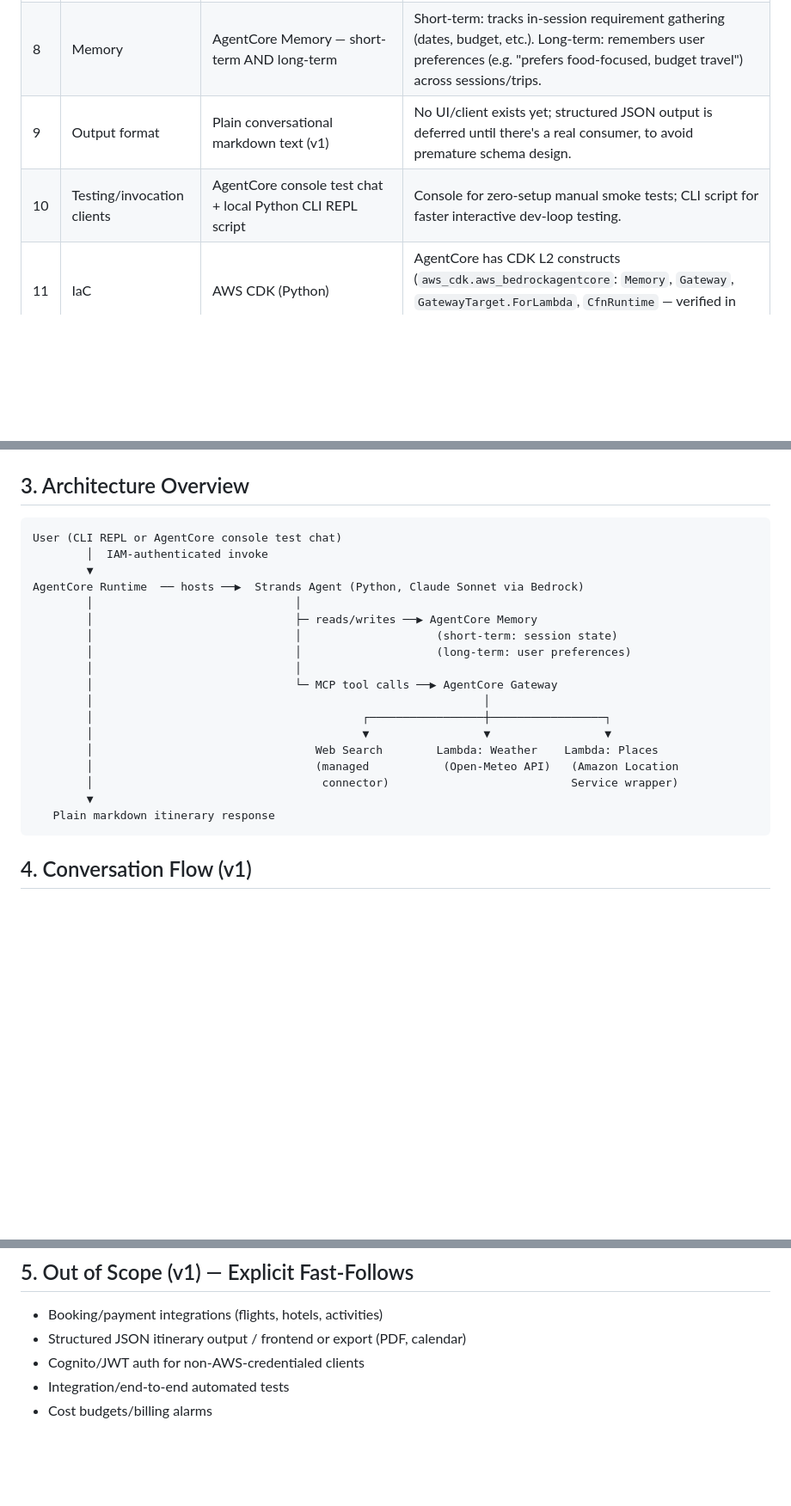
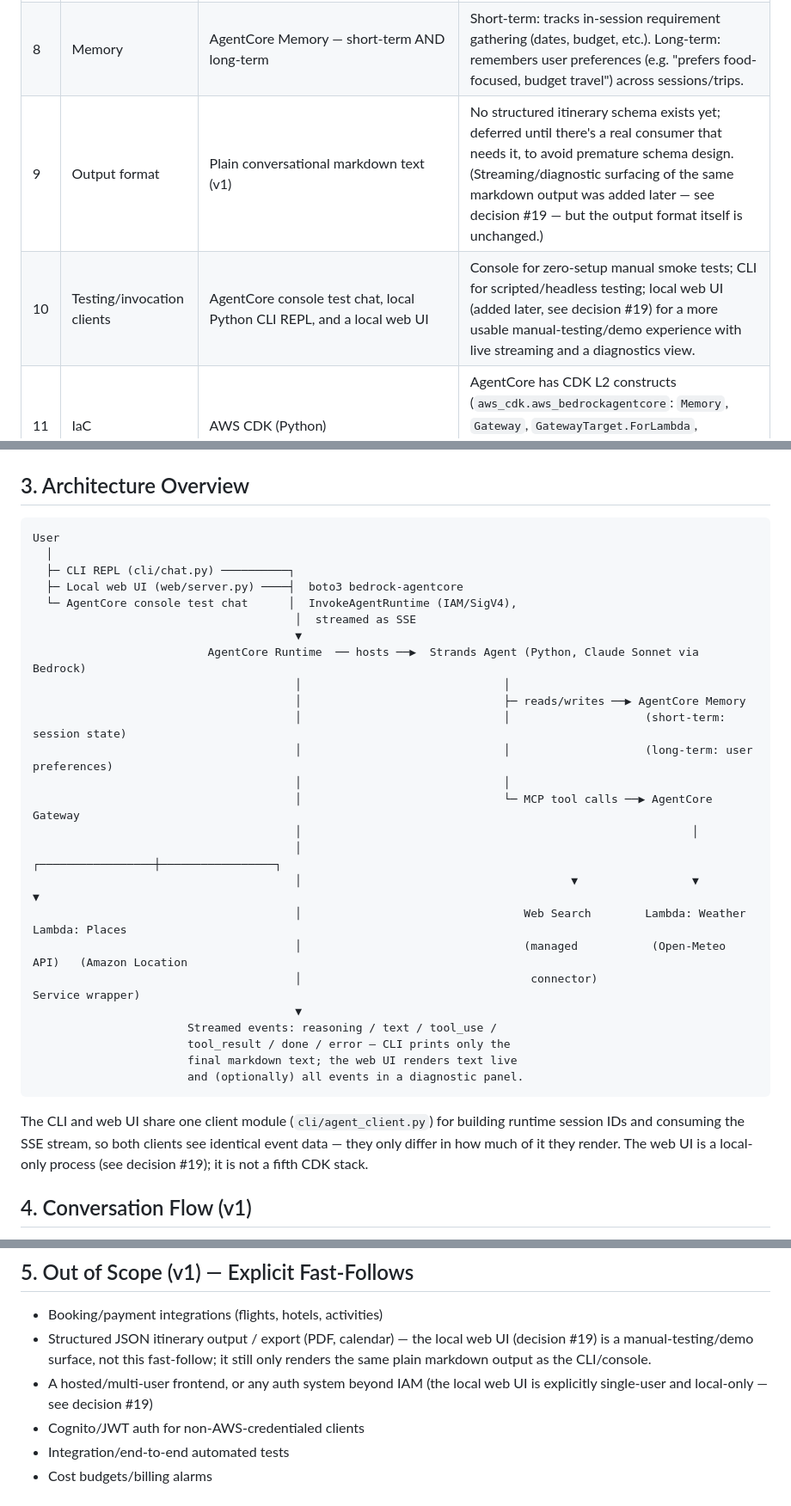
Before and after one commit to kenkitts/travel-planning-agent, a Markdown page: DESIGN.md, 3 parts joined by grey strips. Shown at 86% size. GitHub-like rendering; blank space fills up the shorter version.

Commit message:
docs: Update DESIGN.md for web UI and streaming
DESIGN.md predated the web UI and streaming work and was stale in
several places, including explicitly claiming "no UI/client exists
yet." Add decisions #19-25 covering the local web UI, SSE
streaming, the diagnostic panel, extended thinking, conversation
history browsing, context summarization, and max-tokens handling.
Update decisions #9, #10, and #15 to reflect the same, and refresh
the architecture diagram and "Out of scope" section to match
current reality.

README.md was checked against current source (CDK stacks, env var
table, agent.py docstrings) and found already accurate — no changes
needed there.

````diff
--- a/DESIGN.md
+++ b/DESIGN.md
@@ -20,8 +20,8 @@ integrations are an explicit future extension, not part of this build.
 | 6 | Agent framework | Strands Agents SDK | AWS's own framework, built for AgentCore, first-class MCP/Gateway support, most current AgentCore samples use it. |
 | 7 | Model | Claude Sonnet (latest via Bedrock) | Multi-day itinerary planning needs strong multi-step reasoning + reliable tool-use chaining across 3 tools. |
 | 8 | Memory | AgentCore Memory — short-term AND long-term | Short-term: tracks in-session requirement gathering (dates, budget, etc.). Long-term: remembers user preferences (e.g. "prefers food-focused, budget travel") across sessions/trips. |
-| 9 | Output format | Plain conversational markdown text (v1) | No UI/client exists yet; structured JSON output is deferred until there's a real consumer, to avoid premature schema design. |
-| 10 | Testing/invocation clients | AgentCore console test chat + local Python CLI REPL script | Console for zero-setup manual smoke tests; CLI script for faster interactive dev-loop testing. |
+| 9 | Output format | Plain conversational markdown text (v1) | No structured itinerary schema exists yet; deferred until there's a real consumer that needs it, to avoid premature schema design. (Streaming/diagnostic surfacing of the same markdown output was added later — see decision #19 — but the output format itself is unchanged.) |
+| 10 | Testing/invocation clients | AgentCore console test chat, local Python CLI REPL, and a local web UI | Console for zero-setup manual smoke tests; CLI for scripted/headless testing; local web UI (added later, see decision #19) for a more usable manual-testing/demo experience with live streaming and a diagnostics view. |
 | 11 | IaC | AWS CDK (Python) | AgentCore has CDK L2 constructs (`aws_cdk.aws_bedrockagentcore`: `Memory`, `Gateway`, `GatewayTarget.ForLambda`, `CfnRuntime` — verified in CDK docs). Reproducible, version-controlled. |
 | 12 | Application language | Python (agent code, Lambda handlers, CDK) | Strands SDK is Python-native; single-language stack avoids unnecessary context switching for two simple Lambda handlers. |
 | 13 | Project type | Personal AWS account project, standard OSS tooling | Not a Brazil/internal-Amazon build. Plain `cdk deploy`, plain git repo. |
@@ -34,25 +41,39 @@ integrations are an explicit future extension, not part of this build.
 ## 3. Architecture Overview
 
 ```
-User (CLI REPL or AgentCore console test chat)
-        │  IAM-authenticated invoke
-        ▼
-AgentCore Runtime  ── hosts ──▶  Strands Agent (Python, Claude Sonnet via Bedrock)
-        │                              │
-        │                              ├─ reads/writes ──▶ AgentCore Memory
-        │                              │                    (short-term: session state)
-        │                              │                    (long-term: user preferences)
-        │                              │
-        │                              └─ MCP tool calls ──▶ AgentCore Gateway
-        │                                                          │
-        │                                        ┌─────────────────┼─────────────────┐
-        │                                        ▼                 ▼                 ▼
-        │                                 Web Search        Lambda: Weather    Lambda: Places
-        │                                 (managed           (Open-Meteo API)   (Amazon Location
-        │                                  connector)                           Service wrapper)
-        ▼
-   Plain markdown itinerary response
+User
+  │
+  ├─ CLI REPL (cli/chat.py) ──────────┐
+  ├─ Local web UI (web/server.py) ────┤  boto3 bedrock-agentcore
+  └─ AgentCore console test chat      │  InvokeAgentRuntime (IAM/SigV4),
+                                       │  streamed as SSE
+                                       ▼
+                          AgentCore Runtime  ── hosts ──▶  Strands Agent (Python, Claude Sonnet via Bedrock)
+                                       │                              │
+                                       │                              ├─ reads/writes ──▶ AgentCore Memory
+                                       │                              │                    (short-term: session state)
+                                       │                              │                    (long-term: user preferences)
+                                       │                              │
+                                       │                              └─ MCP tool calls ──▶ AgentCore Gateway
+                                       │                                                          │
+                                       │                                        ┌─────────────────┼─────────────────┐
+                                       │                                        ▼                 ▼                 ▼
+                                       │                                 Web Search        Lambda: Weather    Lambda: Places
+                                       │                                 (managed           (Open-Meteo API)   (Amazon Location
+                                       │                                  connector)                           Service wrapper)
+                                       ▼
+                       Streamed events: reasoning / text / tool_use /
+                       tool_result / done / error — CLI prints only the
+                       final markdown text; the web UI renders text live
+                       and (optionally) all events in a diagnostic panel.
 ```
+
+The CLI and web UI share one client module (`cli/agent_client.py`) for
+building runtime session IDs and consuming the SSE stream, so both clients
+see identical event data — they only differ in how much of it they render.
+The web UI is a local-only process (see decision #19); it is not a fifth
+CDK stack.
+
 
 ## 4. Conversation Flow (v1)
 
@@ -75,7 +96,11 @@ AgentCore Runtime  ── hosts ──▶  Strands Agent (Python, Claude Sonnet
 ## 5. Out of Scope (v1) — Explicit Fast-Follows
 
 - Booking/payment integrations (flights, hotels, activities)
-- Structured JSON itinerary output / frontend or export (PDF, calendar)
+- Structured JSON itinerary output / export (PDF, calendar) — the local web
+  UI (decision #19) is a manual-testing/demo surface, not this fast-follow;
+  it still only renders the same plain markdown output as the CLI/console.
+- A hosted/multi-user frontend, or any auth system beyond IAM (the local
+  web UI is explicitly single-user and local-only — see decision #19)
 - Cognito/JWT auth for non-AWS-credentialed clients
 - Integration/end-to-end automated tests
 - Cost budgets/billing alarms
````
Also changed, not shown: other parts of DESIGN.md (+8 -1 lines).
